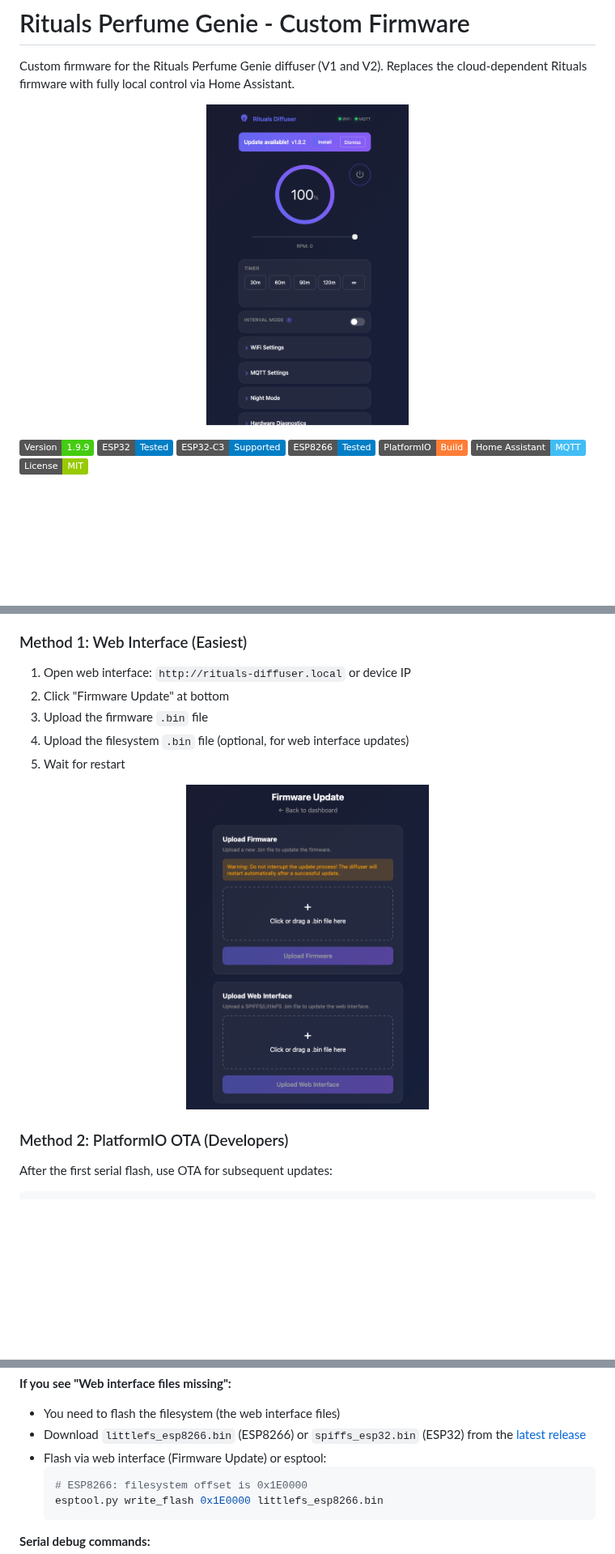
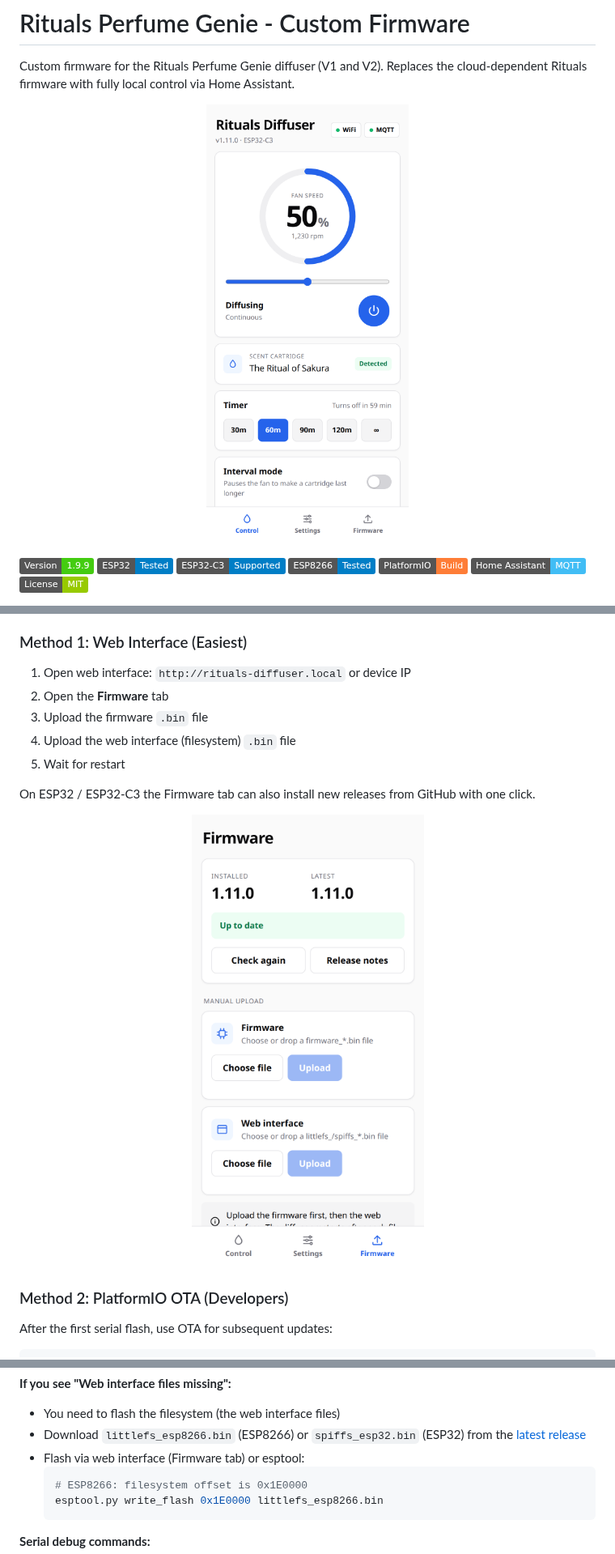
Before and after one commit to martijnrenkema/Rituals-diffuser, a Markdown page: README.md, 3 parts joined by grey strips. Shown at 81% size. Rendered like a GitHub page; pictures changed too: docs/images/firmware-update.png, docs/images/web-interface.png; badges without logos; blank space fills up the shorter version.

````diff
--- a/README.md
+++ b/README.md
@@ -219,10 +219,12 @@ Once installed, you can update wirelessly using one of these methods:
 ### Method 1: Web Interface (Easiest)
 
 1. Open web interface: `http://rituals-diffuser.local` or device IP
-2. Click "Firmware Update" at bottom
+2. Open the **Firmware** tab
 3. Upload the firmware `.bin` file
-4. Upload the filesystem `.bin` file (optional, for web interface updates)
+4. Upload the web interface (filesystem) `.bin` file
 5. Wait for restart
+
+On ESP32 / ESP32-C3 the Firmware tab can also install new releases from GitHub with one click.
 
 <p align="center">
   <img src="docs/images/firmware-update.png" alt="Firmware Update" width="300"/>
@@ -416,7 +418,7 @@ Outside night hours the LED runs at full brightness.
 **If you see "Web interface files missing":**
 - You need to flash the filesystem (the web interface files)
 - Download `littlefs_esp8266.bin` (ESP8266) or `spiffs_esp32.bin` (ESP32) from the [latest release](https://github.com/martijnrenkema/Rituals-diffuser/releases)
-- Flash via web interface (Firmware Update) or esptool:
+- Flash via web interface (Firmware tab) or esptool:
   ```bash
   # ESP8266: filesystem offset is 0x1E0000
   esptool.py write_flash 0x1E0000 littlefs_esp8266.bin
````
Also changed, not shown: other parts of README.md (+21 -12 lines), release-v1.11.0/RELEASE_NOTES.md (added, +40 -0 lines), docs/images/hardware-diagnostics.png, docs/images/night-mode.png, docs/images/system-logs.png, 11 other files.
